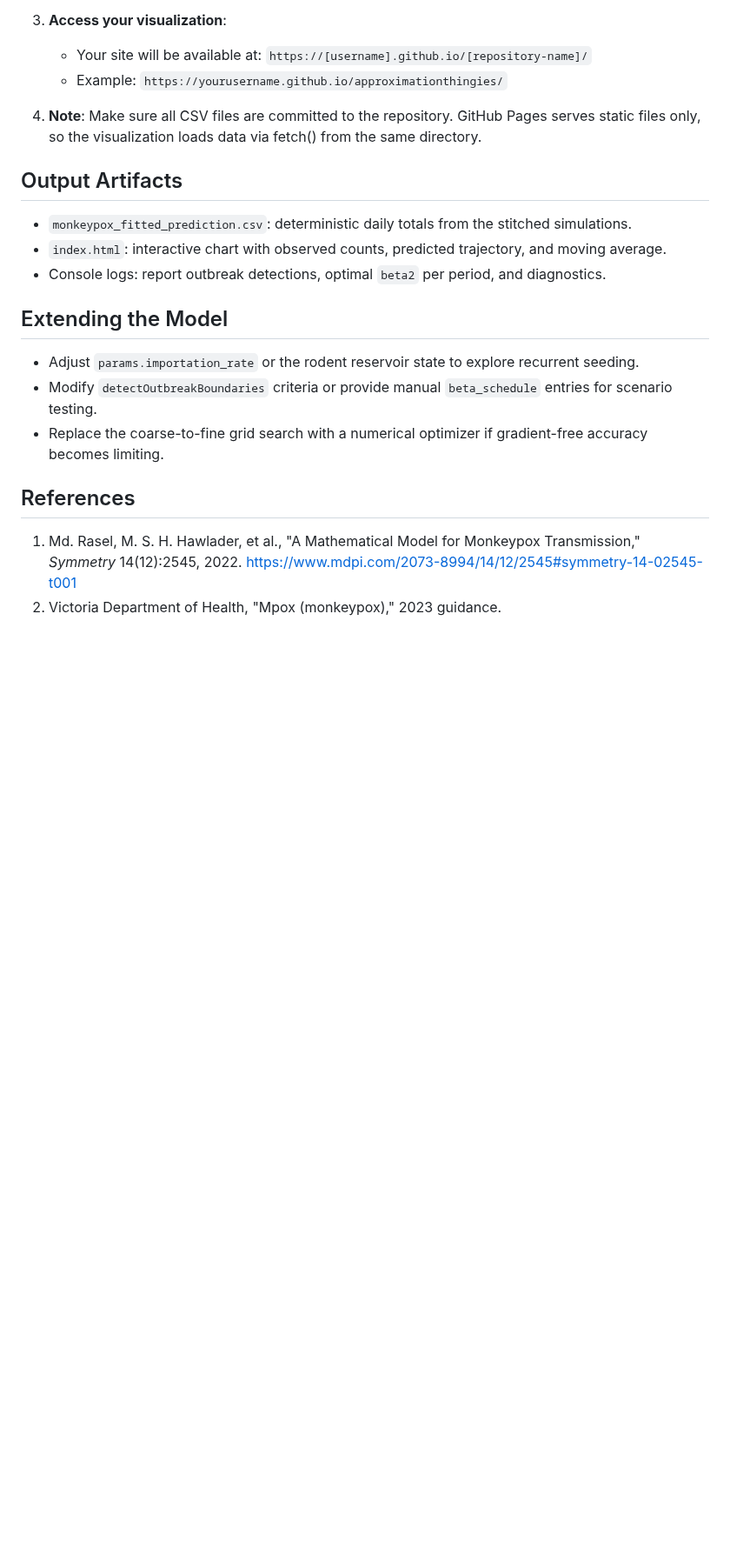
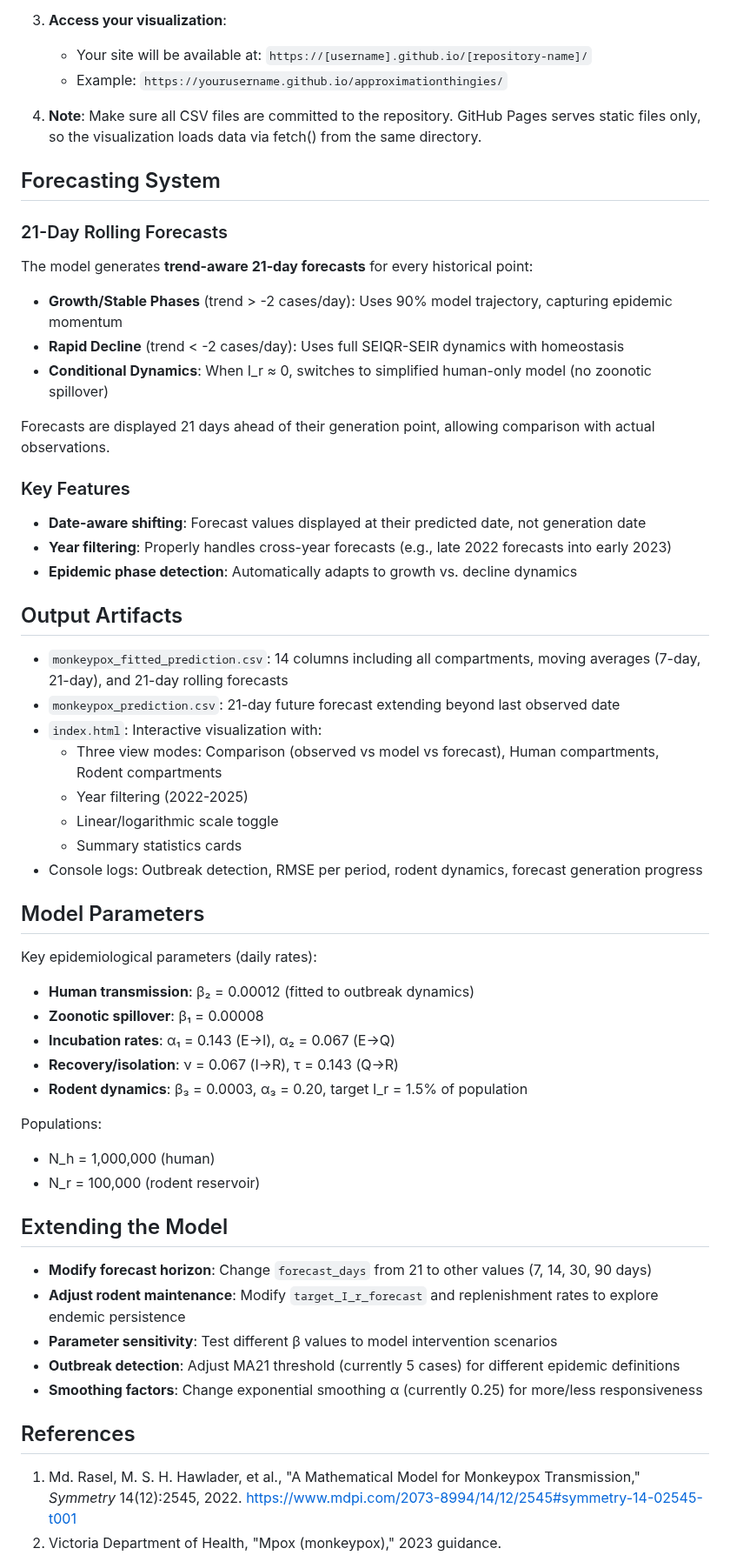
Before and after one commit to minhlol/approximationthingies, a Markdown page: README.md, the part around one of its changes. Shown at 87% size. Drawn GitHub-style; blank space fills up the shorter version.

```diff
--- a/README.md
+++ b/README.md
@@ -69,17 +90,55 @@ To deploy the visualization on GitHub Pages:
 
 4. **Note**: Make sure all CSV files are committed to the repository. GitHub Pages serves static files only, so the visualization loads data via fetch() from the same directory.
 
+## Forecasting System
+
+### 21-Day Rolling Forecasts
+
+The model generates **trend-aware 21-day forecasts** for every historical point:
+
+- **Growth/Stable Phases** (trend > -2 cases/day): Uses 90% model trajectory, capturing epidemic momentum
+- **Rapid Decline** (trend < -2 cases/day): Uses full SEIQR-SEIR dynamics with homeostasis
+- **Conditional Dynamics**: When I_r ≈ 0, switches to simplified human-only model (no zoonotic spillover)
+
+Forecasts are displayed 21 days ahead of their generation point, allowing comparison with actual observations.
+
+### Key Features
+
+- **Date-aware shifting**: Forecast values displayed at their predicted date, not generation date
+- **Year filtering**: Properly handles cross-year forecasts (e.g., late 2022 forecasts into early 2023)
+- **Epidemic phase detection**: Automatically adapts to growth vs. decline dynamics
+
 ## Output Artifacts
 
-- `monkeypox_fitted_prediction.csv`: deterministic daily totals from the stitched simulations.
-- `index.html`: interactive chart with observed counts, predicted trajectory, and moving average.
-- Console logs: report outbreak detections, optimal `beta2` per period, and diagnostics.
+- `monkeypox_fitted_prediction.csv`: 14 columns including all compartments, moving averages (7-day, 21-day), and 21-day rolling forecasts
+- `monkeypox_prediction.csv`: 21-day future forecast extending beyond last observed date
+- `index.html`: Interactive visualization with:
+  - Three view modes: Comparison (observed vs model vs forecast), Human compartments, Rodent compartments
+  - Year filtering (2022-2025)
+  - Linear/logarithmic scale toggle
+  - Summary statistics cards
+- Console logs: Outbreak detection, RMSE per period, rodent dynamics, forecast generation progress
+
+## Model Parameters
+
+Key epidemiological parameters (daily rates):
+- **Human transmission**: β₂ = 0.00012 (fitted to outbreak dynamics)
+- **Zoonotic spillover**: β₁ = 0.00008
+- **Incubation rates**: α₁ = 0.143 (E→I), α₂ = 0.067 (E→Q)
+- **Recovery/isolation**: ν = 0.067 (I→R), τ = 0.143 (Q→R)
+- **Rodent dynamics**: β₃ = 0.0003, α₃ = 0.20, target I_r = 1.5% of population
+
+Populations:
+- N_h = 1,000,000 (human)
+- N_r = 100,000 (rodent reservoir)
 
 ## Extending the Model
 
-- Adjust `params.importation_rate` or the rodent reservoir state to explore recurrent seeding.
-- Modify `detectOutbreakBoundaries` criteria or provide manual `beta_schedule` entries for scenario testing.
-- Replace the coarse-to-fine grid search with a numerical optimizer if gradient-free accuracy becomes limiting.
+- **Modify forecast horizon**: Change `forecast_days` from 21 to other values (7, 14, 30, 90 days)
+- **Adjust rodent maintenance**: Modify `target_I_r_forecast` and replenishment rates to explore endemic persistence
+- **Parameter sensitivity**: Test different β values to model intervention scenarios
+- **Outbreak detection**: Adjust MA21 threshold (currently 5 cases) for different epidemic definitions
+- **Smoothing factors**: Change exponential smoothing α (currently 0.25) for more/less responsiveness
 
 ## References
 
```
Also changed, not shown: other parts of README.md (+32 -11 lines).
